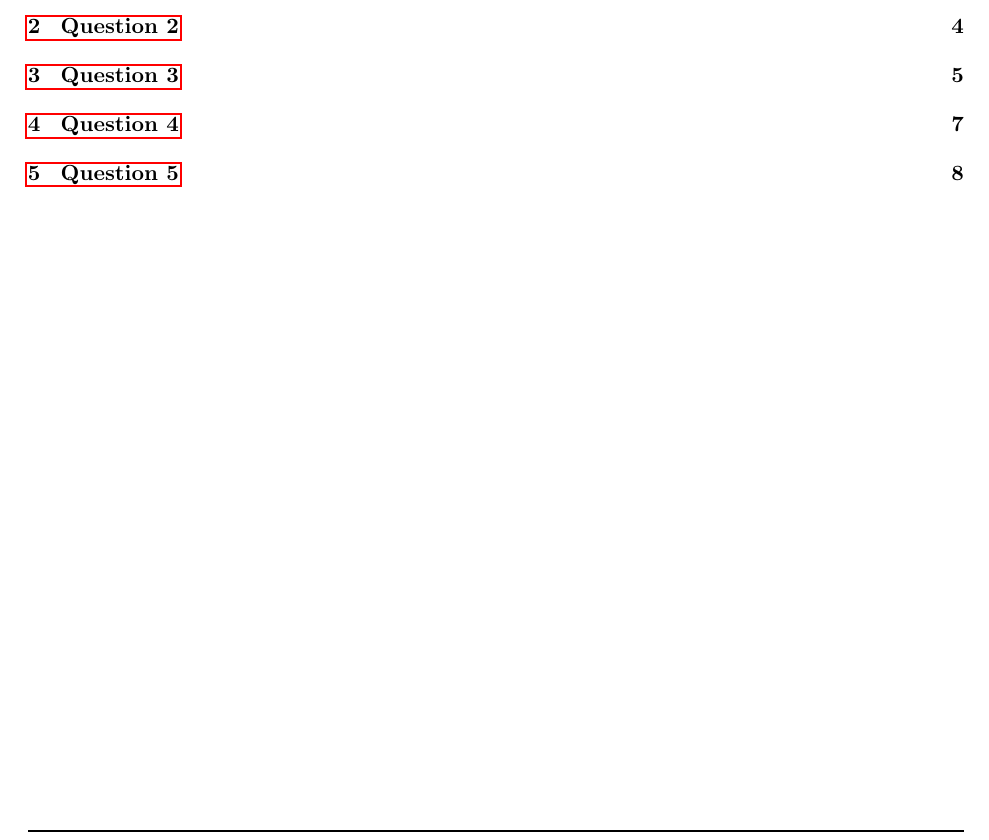
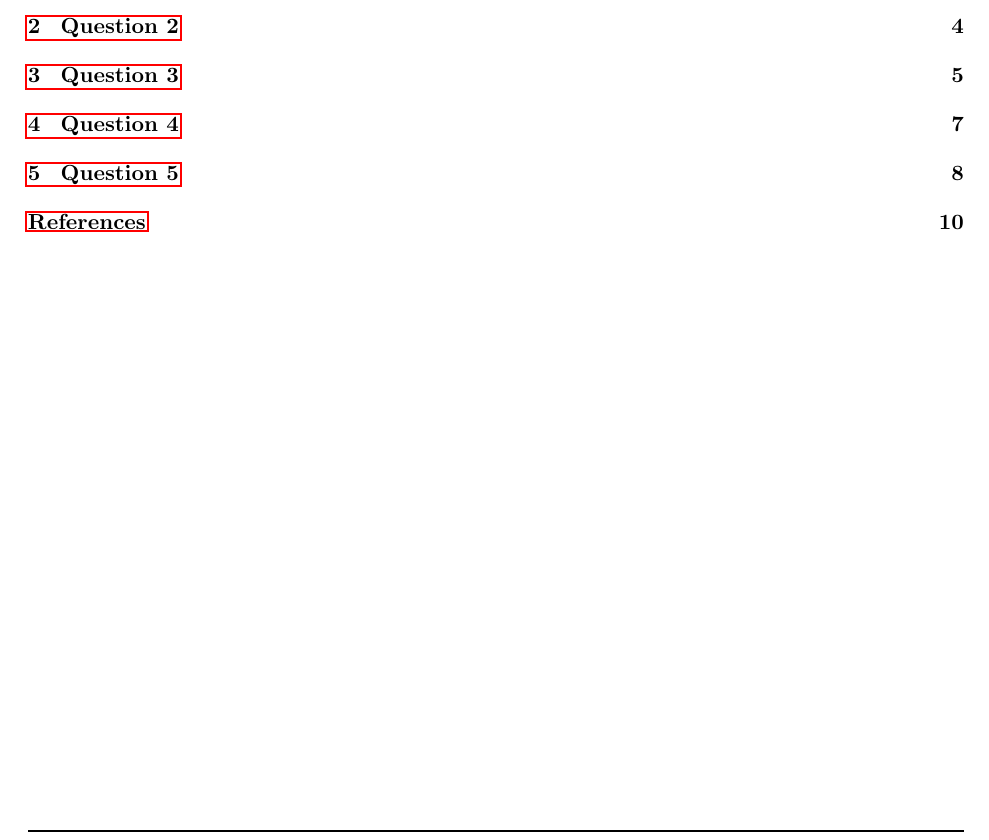
Before and after one commit to narayanacharya6/SBU-AoA-HW1, a LaTeX problem sheet (NarayanAcharya-AoA-HW1.tex): part of page 1 of 10, cut so that both start at the same text. Compiled offline with pdfLaTeX.

Commit message:
Adds Bib to ToC

```diff
--- a/NarayanAcharya-AoA-HW1.tex
+++ b/NarayanAcharya-AoA-HW1.tex
@@ -23,6 +23,9 @@
 % Package for displaying algorithms %
 \usepackage{algorithm}
 \usepackage{algpseudocode}
+
+% Package for Bib in ToC %
+\usepackage[nottoc]{tocbibind}
 
 % Break algorithm across pages %
 \makeatletter
```
Also changed, not shown: NarayanAcharya-AoA-HW1.pdf, NarayanAcharya-AoA-HW1.tex (2 more changed lines).
